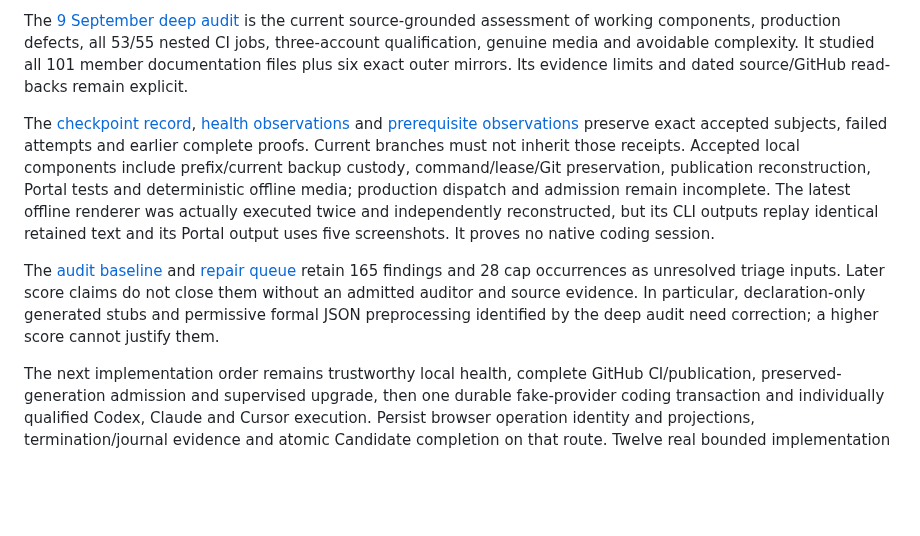
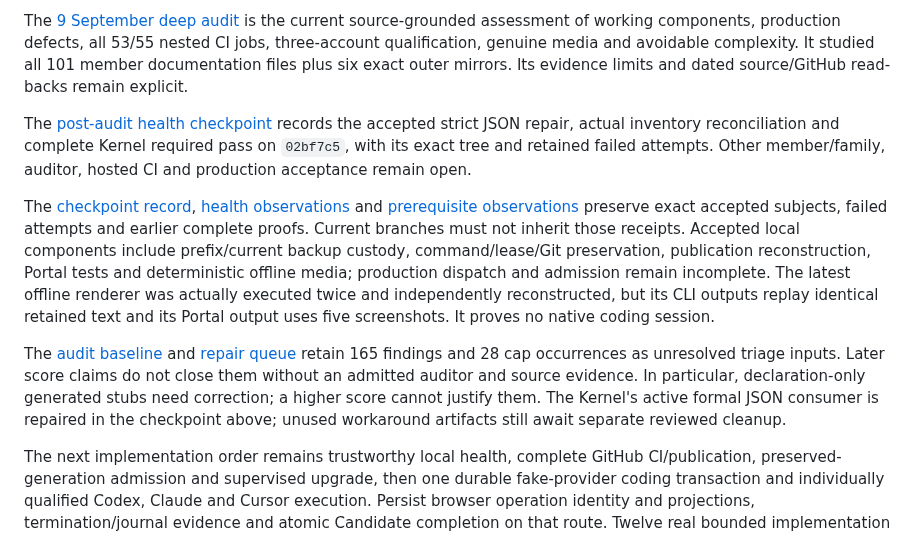
Before and after one commit to neverhuman/bullet-farm, a Markdown page: docs/assurance/full-product-dogfood-plan.md, the part around the change. Rendered like a GitHub page; blank space fills up the shorter version.

```diff
--- a/docs/assurance/full-product-dogfood-plan.md
+++ b/docs/assurance/full-product-dogfood-plan.md
@@ -36,6 +36,11 @@ three-account qualification, genuine media and avoidable complexity. It studied
 all 101 member documentation files plus six exact outer mirrors. Its evidence
 limits and dated source/GitHub read-backs remain explicit.
 
+The [post-audit health checkpoint](health-checkpoint-20260909.md) records the
+accepted strict JSON repair, actual inventory reconciliation and complete Kernel
+required pass on `02bf7c5`, with its exact tree and retained failed attempts.
+Other member/family, auditor, hosted CI and production acceptance remain open.
+
 The [checkpoint record](production-prerequisite-checkpoints.md),
 [health observations](health-observations-20260908.md) and
 [prerequisite observations](prerequisite-observations-20260908.md) preserve exact
@@ -51,8 +56,9 @@ The [audit baseline](health-audit-baseline.json) and
 [repair queue](health-repair-queue.jsonl) retain 165 findings and 28 cap occurrences
 as unresolved triage inputs. Later score claims do not close them without an
 admitted auditor and source evidence. In particular, declaration-only generated
-stubs and permissive formal JSON preprocessing identified by the deep audit need
-correction; a higher score cannot justify them.
+stubs need correction; a higher score cannot justify them. The Kernel's active
+formal JSON consumer is repaired in the checkpoint above; unused workaround
+artifacts still await separate reviewed cleanup.
 
 The next implementation order remains trustworthy local health, complete GitHub
 CI/publication, preserved-generation admission and supervised upgrade, then one
```
Also changed, not shown: docs/assurance/health-checkpoint-20260909.md (added, +74 -0 lines), docs/assurance/product-gaps.md (+6 -0 lines).
